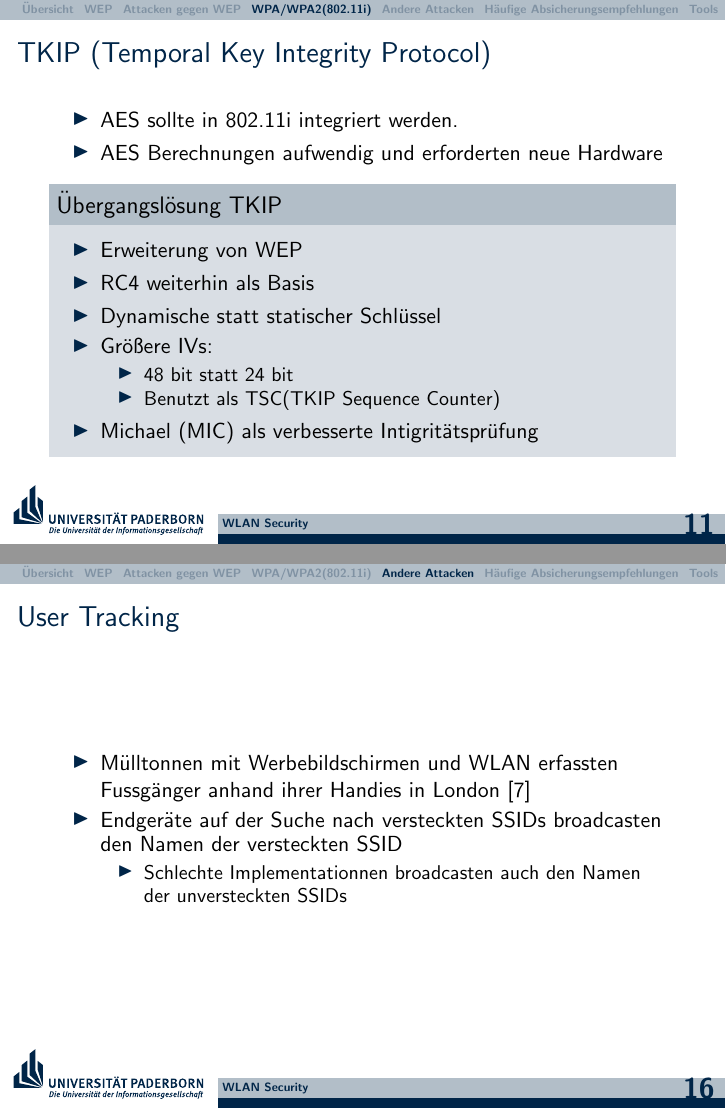
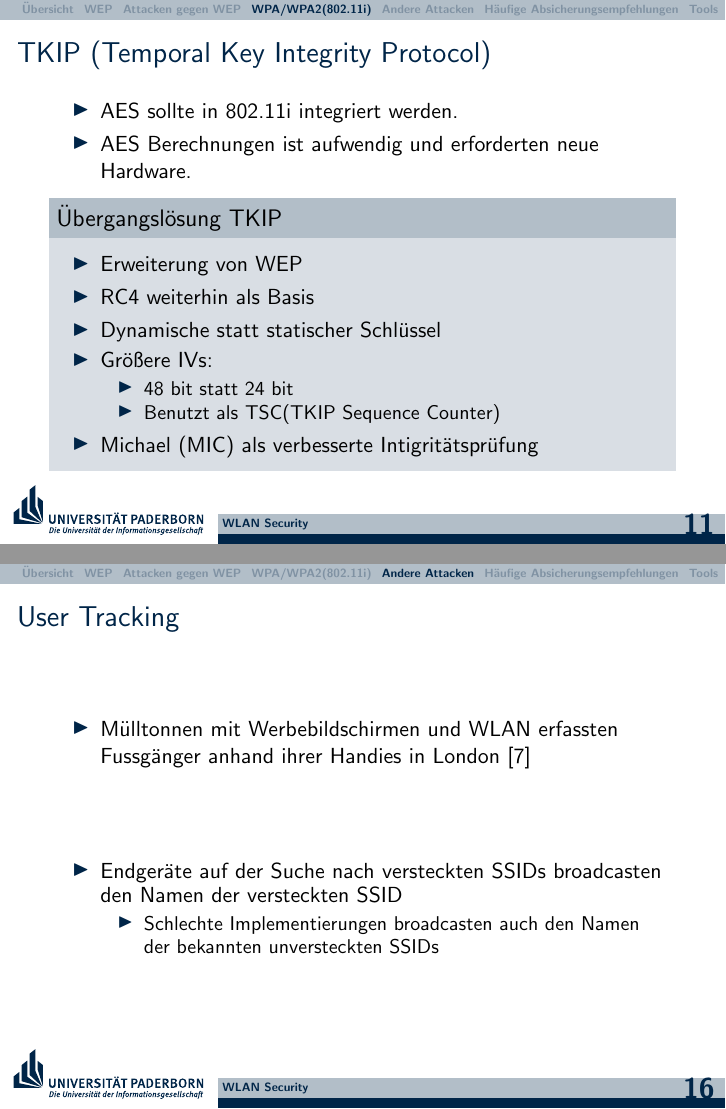
Before and after one commit to hikhvar/Hacking, LaTeX slides (Presentation/UPB-LaTeX-Beamer-Vorlage/presentation.tex): pages 11 and 16 of 21, joined at a grey line. Compiled offline with pdfLaTeX.

Commit message:
Some minor changes. Changed some linebreaks and vspaces.

```diff
--- a/Presentation/UPB-LaTeX-Beamer-Vorlage/presentation.tex
+++ b/Presentation/UPB-LaTeX-Beamer-Vorlage/presentation.tex
@@ -144,7 +144,7 @@ Probleme:
 \frametitle{TKIP (Temporal Key Integrity Protocol)}
 \begin{itemize}
 	\item AES sollte in 802.11i integriert werden.
-	\item AES Berechnungen aufwendig und erforderten neue Hardware
+	\item AES Berechnungen ist aufwendig und erforderten neue Hardware.
 \end{itemize}
 \begin{block}{Übergangslösung TKIP}
 	\begin{itemize}
@@ -221,9 +221,10 @@ Benutzer bekommt Pin vom Betreiber des APs mitgeteilt und gibt ihn in sein Endge
 \frametitle{User Tracking}
 \begin{itemize}
 	\item Mülltonnen mit Werbebildschirmen und WLAN erfassten Fussgänger anhand ihrer Handies in London \cite{mulltonnen}
+	\vspace{1,5cm}
 	\item Endgeräte auf der Suche nach versteckten SSIDs broadcasten den Namen der versteckten SSID
 	\begin{itemize}
-		\item Schlechte Implementationnen broadcasten auch den Namen der unversteckten SSIDs
+		\item Schlechte Implementierungen broadcasten auch den Namen der bekannten unversteckten SSIDs
 	\end{itemize}
 \end{itemize}
 \end{frame}
```
Also changed, not shown: Presentation/UPB-LaTeX-Beamer-Vorlage/presentation.tex (6 more changed lines).
